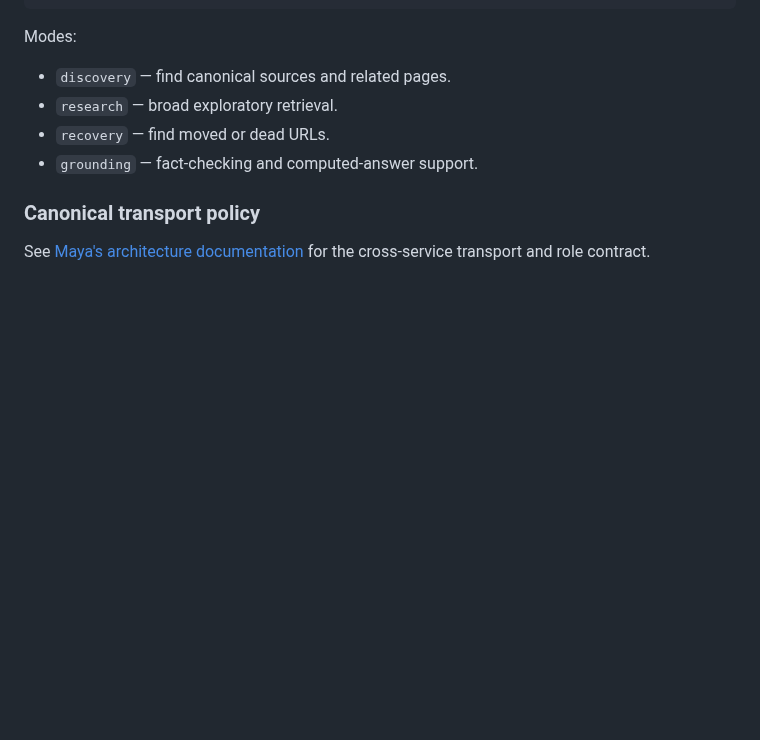
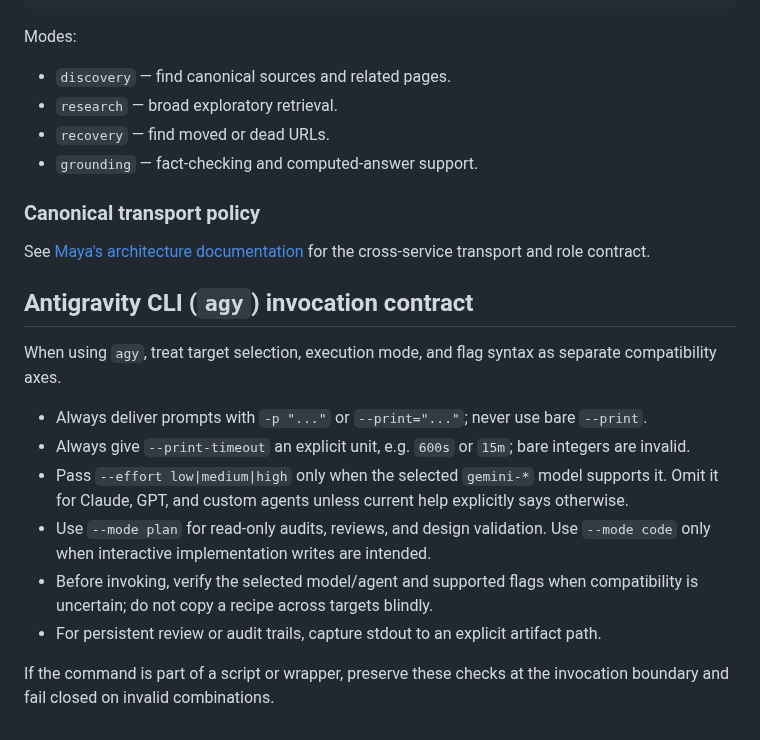
Before and after one commit to Khamel83/argus, a Markdown page: AGENTS.md, the part around the change. Rendered like a GitHub page; blank space fills up the shorter version.

Commit message:
docs: add agy CLI operating contract

```diff
--- a/AGENTS.md
+++ b/AGENTS.md
@@ -184,3 +184,16 @@ Modes:
 ### Canonical transport policy
 
 See [Maya's architecture documentation](https://github.com/Khamel83/maya/blob/main/docs/ARCHITECTURE.md) for the cross-service transport and role contract.
+
+## Antigravity CLI (`agy`) invocation contract
+
+When using `agy`, treat target selection, execution mode, and flag syntax as separate compatibility axes.
+
+- Always deliver prompts with `-p "..."` or `--print="..."`; never use bare `--print`.
+- Always give `--print-timeout` an explicit unit, e.g. `600s` or `15m`; bare integers are invalid.
+- Pass `--effort low|medium|high` only when the selected `gemini-*` model supports it. Omit it for Claude, GPT, and custom agents unless current help explicitly says otherwise.
+- Use `--mode plan` for read-only audits, reviews, and design validation. Use `--mode code` only when interactive implementation writes are intended.
+- Before invoking, verify the selected model/agent and supported flags when compatibility is uncertain; do not copy a recipe across targets blindly.
+- For persistent review or audit trails, capture stdout to an explicit artifact path.
+
+If the command is part of a script or wrapper, preserve these checks at the invocation boundary and fail closed on invalid combinations.
```
